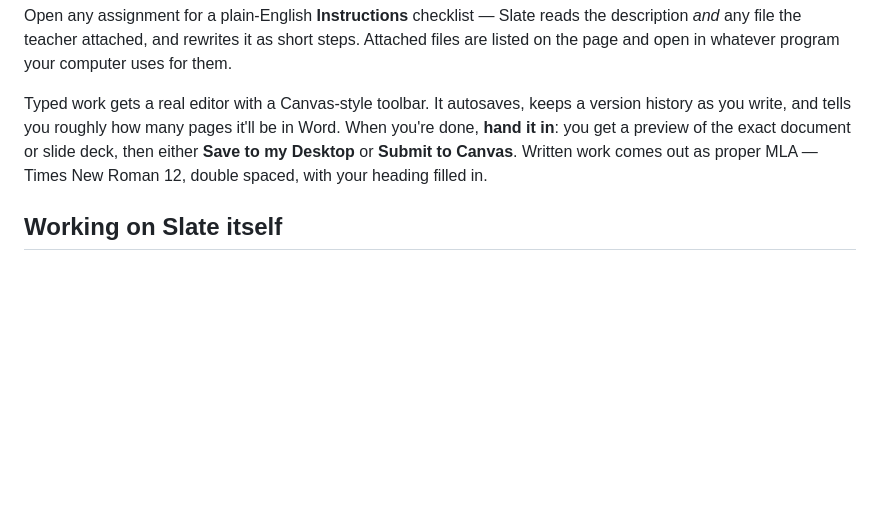
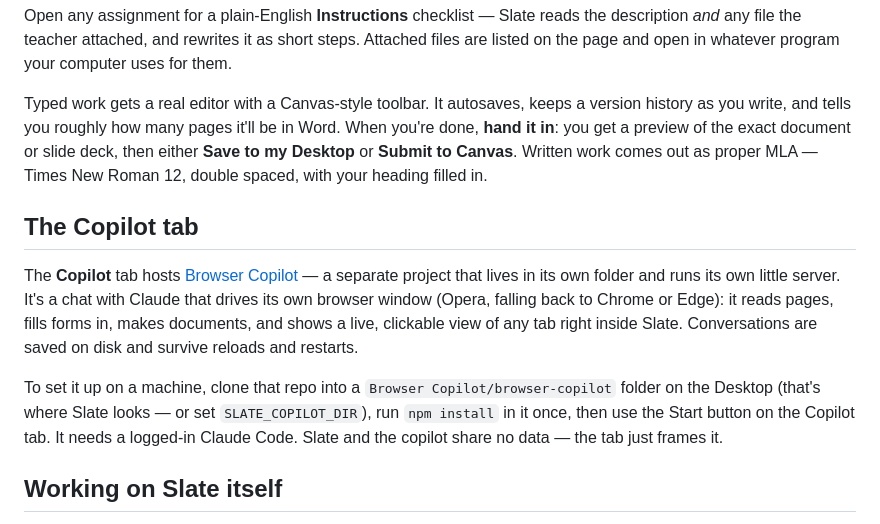
Before and after one commit to wcaldwell2009/slate, a Markdown page: README.md, the part around the change. GitHub-like rendering; blank space fills up the shorter version.

Commit message:
Round 68 notes, README Copilot section, handoff next-steps refresh
Co-Authored-By: Claude Fable 5 <noreply@anthropic.com>
Claude-Session: https://claude.ai/code/session_01QBrpCmuKw6BYgJ3hq4JkCj

```diff
--- a/README.md
+++ b/README.md
@@ -72,6 +72,21 @@ or slide deck, then either **Save to my Desktop** or **Submit to Canvas**.
 Written work comes out as proper MLA — Times New Roman 12, double spaced, with
 your heading filled in.
 
+## The Copilot tab
+
+The **Copilot** tab hosts [Browser Copilot](https://github.com/wcaldwell2009/browser-copilot)
+— a separate project that lives in its own folder and runs its own little
+server. It's a chat with Claude that drives its own browser window (Opera,
+falling back to Chrome or Edge): it reads pages, fills forms in, makes
+documents, and shows a live, clickable view of any tab right inside Slate.
+Conversations are saved on disk and survive reloads and restarts.
+
+To set it up on a machine, clone that repo into a `Browser Copilot/browser-copilot`
+folder on the Desktop (that's where Slate looks — or set `SLATE_COPILOT_DIR`),
+run `npm install` in it once, then use the Start button on the Copilot tab.
+It needs a logged-in Claude Code. Slate and the copilot share no data — the
+tab just frames it.
+
 ## Working on Slate itself
 `Start Slate.bat` (or `npm start`) runs the **workshop copy** straight out of
 this folder on http://localhost:4173, with its own separate data. It's for trying
```
Also changed, not shown: CHANGES.md (+11 -0 lines), CLAUDE.md (+40 -8 lines).
